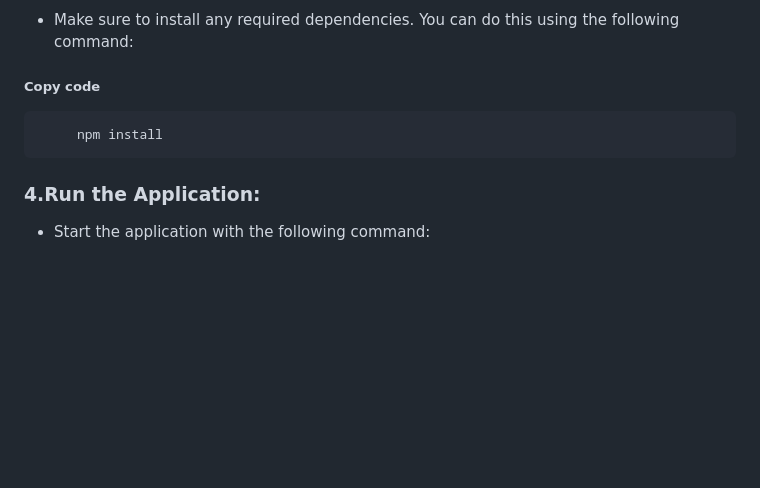
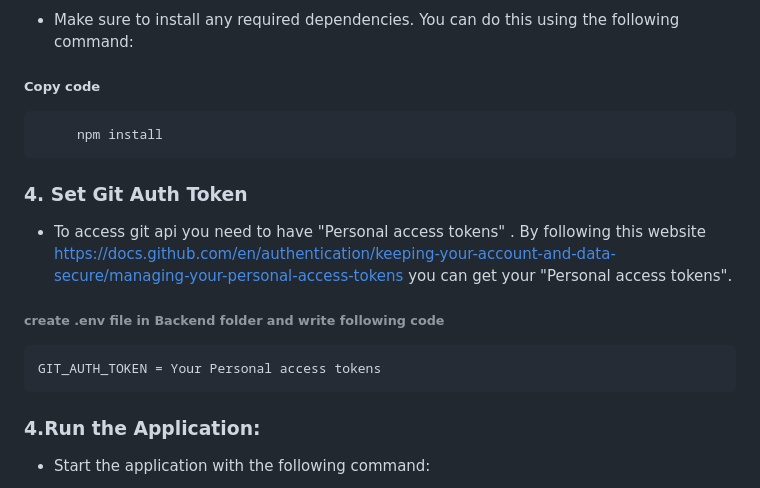
Before and after one commit to Situn09/DisplayGitRepo, a Markdown page: README.md, the part around the change. GitHub-like rendering; blank space fills up the shorter version.

```diff
--- a/README.md
+++ b/README.md
@@ -28,6 +28,10 @@ https://situn09.github.io/DisplayGitRepo/ but you can't use beacause you need to
 - Make sure to install any required dependencies. You can do this using the following command:
 ##### Copy code
          npm install
+### 4. Set Git Auth Token
+- To access git api you need to have "Personal access tokens" . By following this website https://docs.github.com/en/authentication/keeping-your-account-and-data-secure/managing-your-personal-access-tokens  you can get your "Personal access tokens".
+###### create .env file in Backend folder and write following code
+    GIT_AUTH_TOKEN = Your Personal access tokens
 ### 4.Run the Application:
 - Start the application with the following command:
 ##### sql
```
